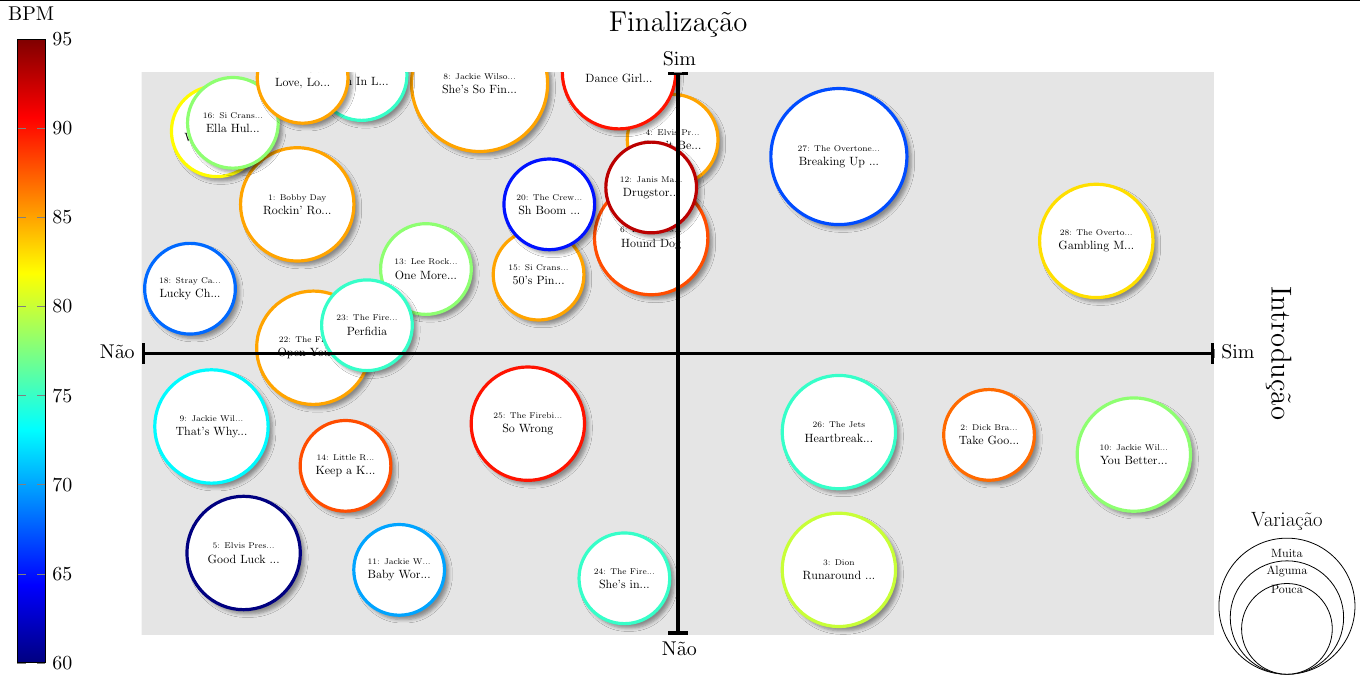
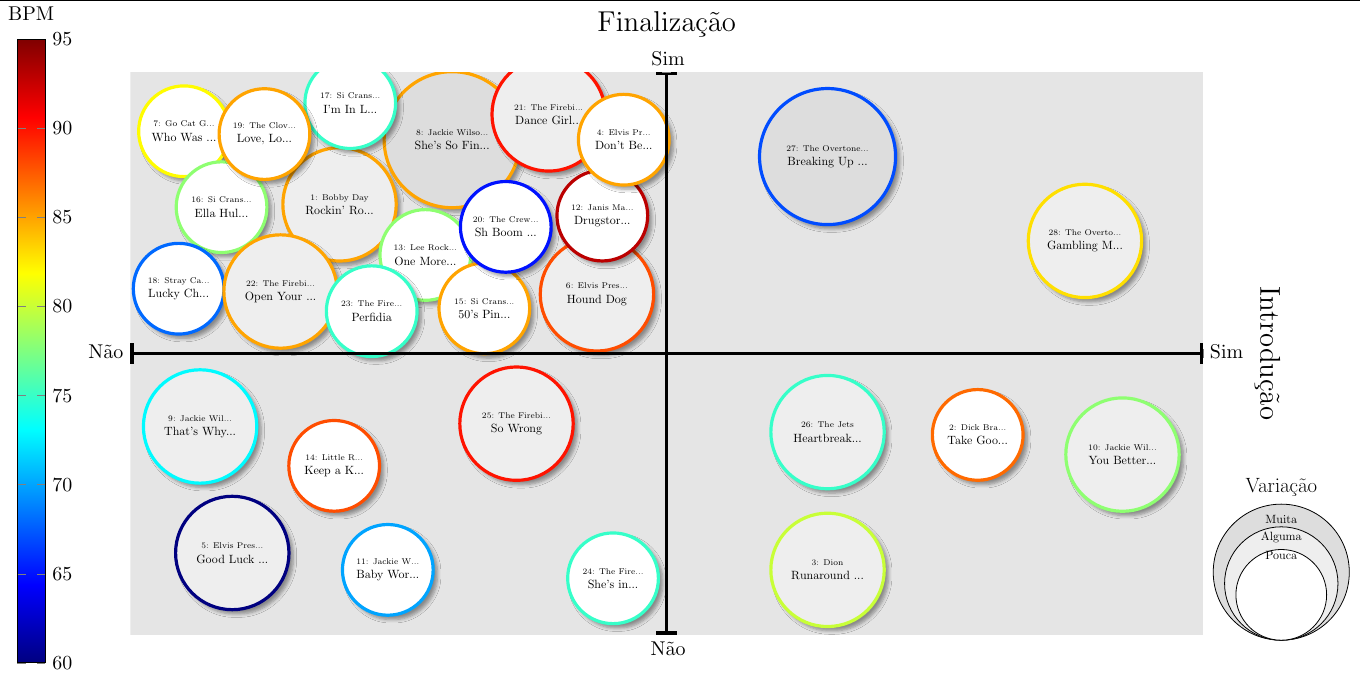
Before and after one commit to luigivieira/Aulas-Rockabilly, a LaTeX document (m1d1.tex): part of the page, cut so that both start at the same text. Compiled offline with pdfLaTeX.

Commit message:
Finalização do material da aula 1 disco 1

```diff
--- a/m1d1.tex
+++ b/m1d1.tex
@@ -8,10 +8,11 @@
 \usepackage{datatool}
 \usepackage{pgfplots, tikz}
 \usetikzlibrary{pgfplots.colormaps, shadows.blur}
-\usepackage{pgf}
+\usepackage{ifthen}
 
-\colorlet{songcolor}{blue!80!white!60!green}
-\colorlet{featurecolor}{green!50!yellow!70!black}
+\definecolor{few}{HTML}{FFFFFF}
+\definecolor{some}{HTML}{EEEEEE}
+\definecolor{alot}{HTML}{DDDDDD}
 
 \pgfplotsset{
     /pgfplots/colormap={jet}{rgb255(0cm)=(0,0,128) rgb255(1cm)=(0,0,255)
@@ -106,22 +125,22 @@
         \song{-0.10,-0.80}{75}{0.8cm}{24}{The Fire...}{She's in...}
         \song{-0.28,-0.25}{90}{1.0cm}{25}{The Firebi...}{So Wrong}
 
-        \song{-0.71,0.53}{85}{1.0cm}{1}{Bobby Day}{Rockin' Ro...}
-        \song{-0.01,0.76}{85}{0.8cm}{4}{Elvis Pr...}{Don't Be...}
-        \song{-0.05,0.41}{88}{1.0cm}{6}{Elvis Pres...}{Hound Dog}
-        \song{-0.86,0.79}{82}{0.8cm}{7}{Go Cat G...}{Who Was ...}
-        \song{-0.37,0.96}{85}{1.2cm}{8}{Jackie Wilso...}{She's So Fin...}
-        \song{-0.05,0.59}{93}{0.8cm}{12}{Janis Ma...}{Drugstor...}
-        \song{-0.47,0.30}{78}{0.8cm}{13}{Lee Rock...}{One More...}
-        \song{-0.26,0.28}{85}{0.8cm}{15}{Si Crans...}{50's Pin...}
-        \song{-0.83,0.82}{78}{0.8cm}{16}{Si Crans...}{Ella Hul...}
-        \song{-0.59,0.99}{75}{0.8cm}{17}{Si Crans...}{I'm In L...}
+        \song{-0.61,0.53}{85}{1.0cm}{1}{Bobby Day}{Rockin' Ro...}
+        \song{-0.13,0.21}{88}{1.0cm}{6}{Elvis Pres...}{Hound Dog}
+        \song{-0.90,0.79}{82}{0.8cm}{7}{Go Cat G...}{Who Was ...}
+        \song{-0.40,0.76}{85}{1.2cm}{8}{Jackie Wilso...}{She's So Fin...}
+        \song{-0.12,0.49}{93}{0.8cm}{12}{Janis Ma...}{Drugstor...}
+        \song{-0.45,0.35}{78}{0.8cm}{13}{Lee Rock...}{One More...}
+        \song{-0.34,0.16}{85}{0.8cm}{15}{Si Crans...}{50's Pin...}
+        \song{-0.83,0.52}{78}{0.8cm}{16}{Si Crans...}{Ella Hul...}
+        \song{-0.59,0.89}{75}{0.8cm}{17}{Si Crans...}{I'm In L...}
         \song{-0.91,0.23}{68}{0.8cm}{18}{Stray Ca...}{Lucky Ch...}
-        \song{-0.70,0.98}{85}{0.8cm}{19}{The Clov...}{Love, Lo...}
-        \song{-0.24,0.53}{65}{0.8cm}{20}{The Crew...}{Sh Boom ...}
-        \song{-0.11,1.00}{90}{1.0cm}{21}{The Firebi...}{Dance Girl...}
-        \song{-0.68,0.02}{85}{1.0cm}{22}{The Firebi...}{Open Your ...}
-        \song{-0.58,0.10}{75}{0.8cm}{23}{The Fire...}{Perfidia}
+        \song{-0.75,0.78}{85}{0.8cm}{19}{The Clov...}{Love, Lo...}
+        \song{-0.30,0.45}{65}{0.8cm}{20}{The Crew...}{Sh Boom ...}
+        \song{-0.22,0.85}{90}{1.0cm}{21}{The Firebi...}{Dance Girl...}
+        \song{-0.72,0.22}{85}{1.0cm}{22}{The Firebi...}{Open Your ...}
+        \song{-0.55,0.15}{75}{0.8cm}{23}{The Fire...}{Perfidia}
+        \song{-0.08,0.76}{85}{0.8cm}{4}{Elvis Pr...}{Don't Be...}
 
         \song{0.58,-0.29}{87}{0.8cm}{2}{Dick Bra...}{Take Goo...}
         \song{0.30,-0.77}{80}{1.0cm}{3}{Dion}{Runaround ...}
```
Also changed, not shown: m1d1.tex (32 more changed lines).
